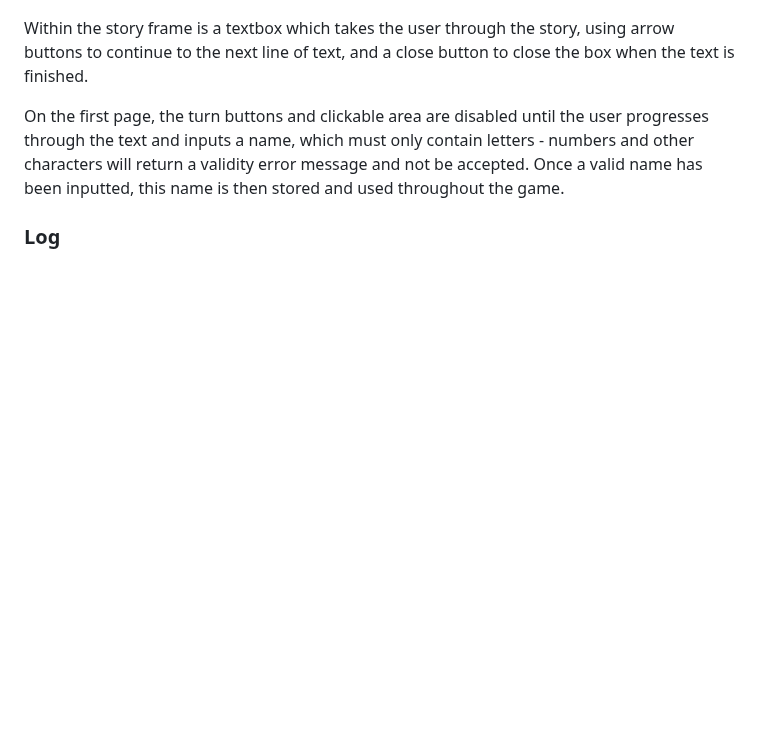
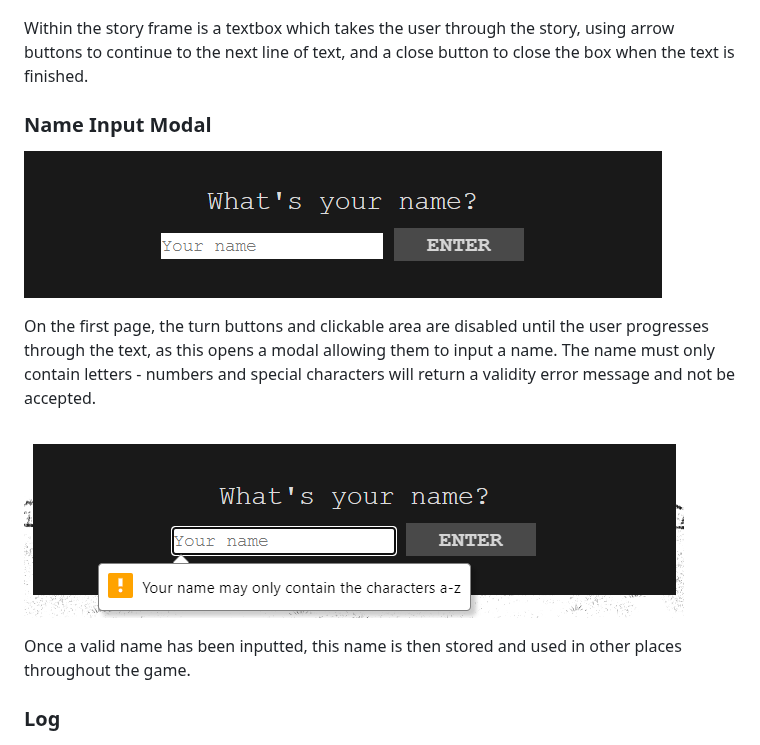
Before and after one commit to mlgranger540/wrenwired, a Markdown page: README.md, the part around the change. Rendered like a GitHub page; blank space fills up the shorter version.

Commit message:
Minor addition to README.md

```diff
--- a/README.md
+++ b/README.md
@@ -40,7 +40,15 @@ The title attribute is used on the images and clickable areas to add description
 
 Within the story frame is a textbox which takes the user through the story, using arrow buttons to continue to the next line of text, and a close button to close the box when the text is finished.
 
-On the first page, the turn buttons and clickable area are disabled until the user progresses through the text and inputs a name, which must only contain letters - numbers and other characters will return a validity error message and not be accepted. Once a valid name has been inputted, this name is then stored and used throughout the game.
+### Name Input Modal
+
+![Name Input Modal](assets/docs/readme-images/name-input.png)
+
+On the first page, the turn buttons and clickable area are disabled until the user progresses through the text, as this opens a modal allowing them to input a name. The name must only contain letters - numbers and special characters will return a validity error message and not be accepted.
+
+![Name Input Validity](assets/docs/readme-images/name-validity.png)
+
+Once a valid name has been inputted, this name is then stored and used in other places throughout the game.
 
 ### Log
 
```
